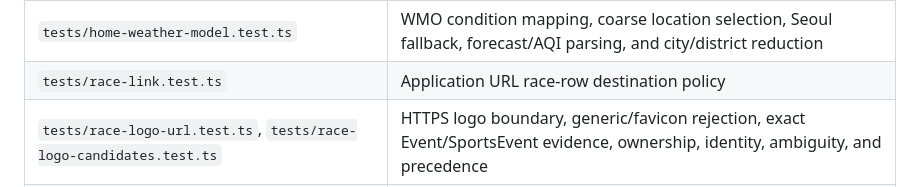
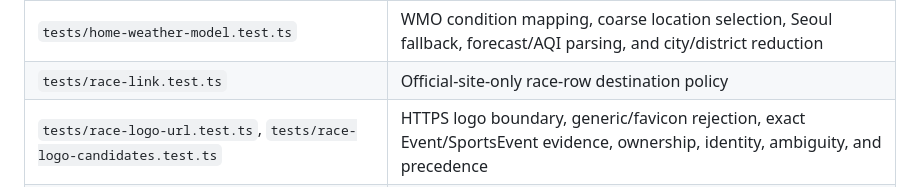
Before and after one commit to hsleeprivate10/marathon_public, a Markdown page: DEVELOPMENT.md, the part around one of its changes. GitHub-like rendering.

```diff
--- a/DEVELOPMENT.md
+++ b/DEVELOPMENT.md
@@ -23,7 +23,7 @@ Parser tests must use the captured files under `tests/fixtures/`; they must neve
 | `tests/page-model.test.ts` | Hash-route fallback and chronological homepage month grouping |
 | `tests/home-race-selection.test.ts` | Pure homepage year/month options and exact section-selection matrix |
 | `tests/home-weather-model.test.ts` | WMO condition mapping, coarse location selection, Seoul fallback, forecast/AQI parsing, and city/district reduction |
-| `tests/race-link.test.ts` | Application URL race-row destination policy |
+| `tests/race-link.test.ts` | Official-site-only race-row destination policy |
 | `tests/race-logo-url.test.ts`, `tests/race-logo-candidates.test.ts` | HTTPS logo boundary, generic/favicon rejection, exact Event/SportsEvent evidence, ownership, identity, ambiguity, and precedence |
 | `tests/adapters-logo-community.test.ts`, `tests/adapters-official-detail.test.ts` | Adapter-owned HTML extraction, relative URLs, absent/generic/cross-race cases, and zero-network fixture behavior |
 | `e2e/home-month-selector.pw.ts` | Production year/month matrix, option updates, DOM retention, focus, empty state, layout, CJK text, and local assets |
```
Also changed, not shown: other parts of DEVELOPMENT.md (+1 -1 lines), ARCHITECTURE.md (+5 -5 lines).
